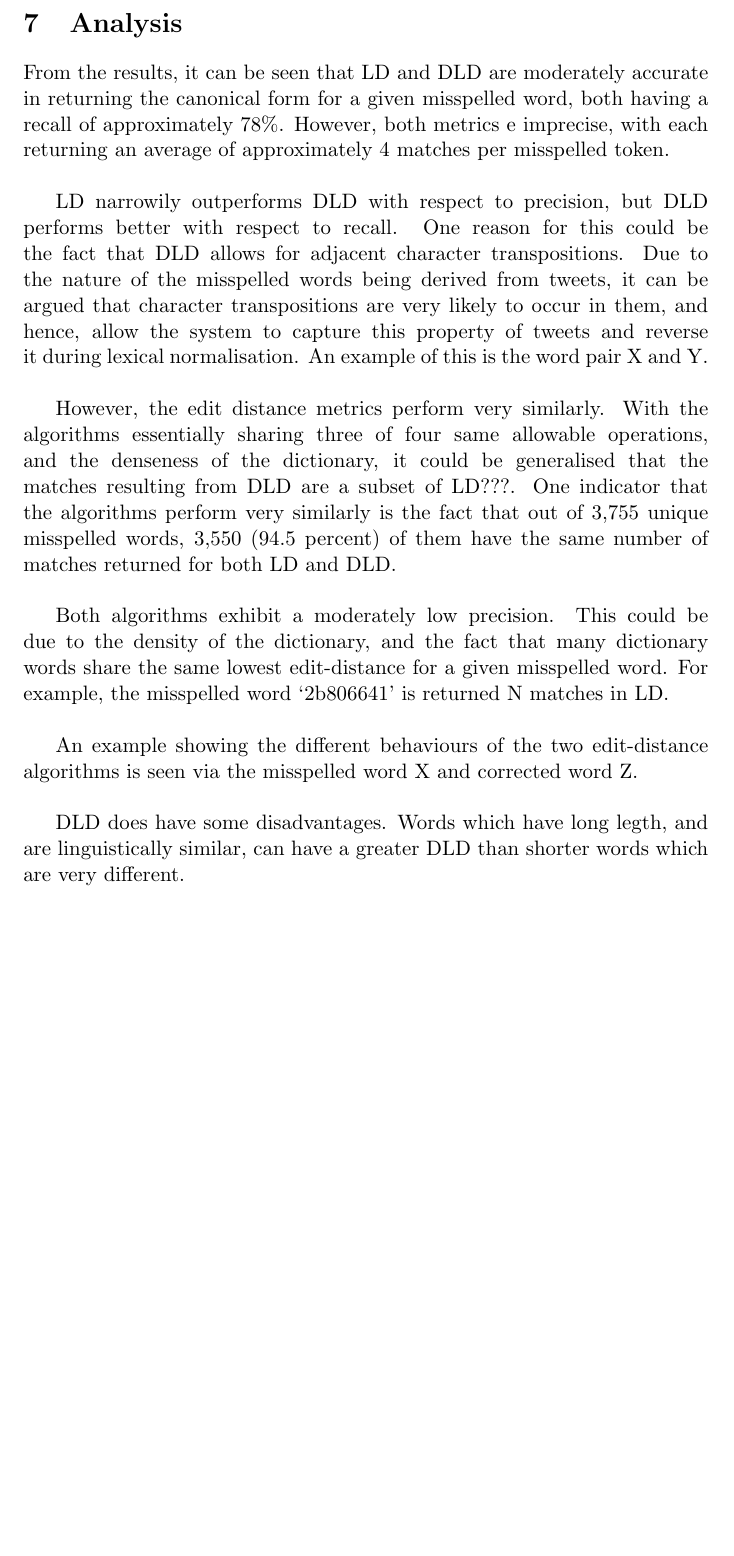
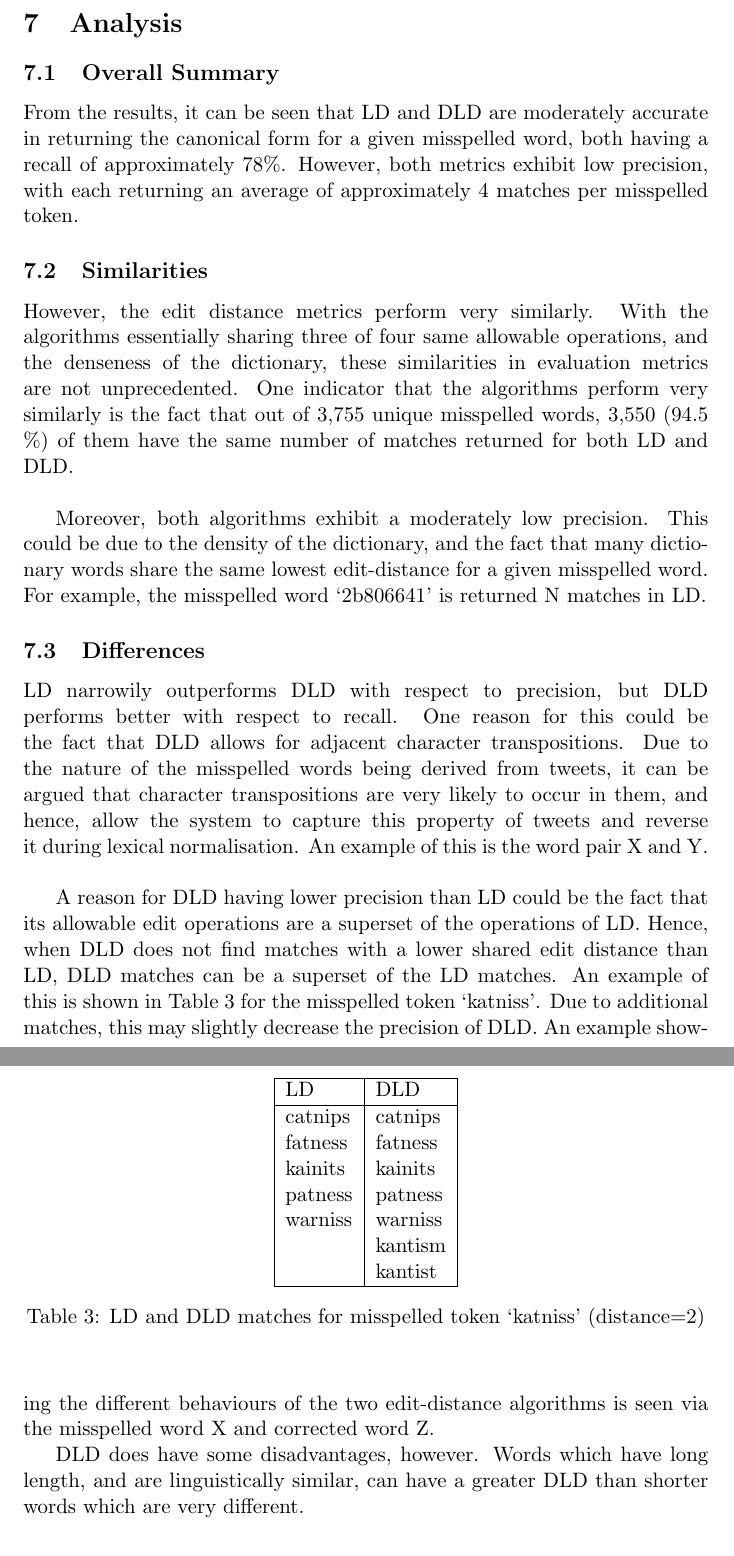
Before and after one commit to emanmacario/comp90049-project-1, a LaTeX document (report/report.tex): part of page 4 of 5 before the commit and two parts of pages 4 and 5 of 6 after it, the two joined at a grey line, cut so that both start at the same text, the shorter picture padded with empty space. Compiled offline with pdfLaTeX; a LaTeX package or settings file that is missing is left out.

Commit message:
Almost done

```diff
--- a/report/report.tex
+++ b/report/report.tex
@@ -1,5 +1,6 @@
 \documentclass[11pt]{article}
 \usepackage{colacl}
+\usepackage{xcolor}
 \sloppy
 
 \title{COMP90049 Knowledge Technologies - Project 1 Report}
@@ -111,23 +112,44 @@ The two tables below summarise the final results:
 % TODO: Frequency/minimum  distance graphs
 % TODO:
 
-From the results, it can be seen that LD and DLD are moderately accurate in returning the canonical form for a given misspelled word, both having a recall of approximately 78\%. However, both metrics e imprecise, with each returning an average of approximately 4 matches per misspelled token.
+\subsection{Overall Summary}
+From the results, it can be seen that LD and DLD are moderately accurate in returning the canonical form for a given misspelled word, both having a recall of approximately 78\%. However, both metrics exhibit low precision, with each returning an average of approximately 4 matches per misspelled token.
+
+
+\subsection{Similarities}
+However, the edit distance metrics perform very similarly. With the algorithms essentially sharing three of four same allowable operations, and the denseness of the dictionary, these similarities in evaluation metrics are not unprecedented. One indicator that the algorithms perform very similarly is the fact that out of 3,755 unique misspelled words, 3,550 (94.5 \%) of them have the same number of matches returned for both LD and DLD.
 \\
 
+Moreover, both algorithms exhibit a moderately low precision. This could be due to the density of the dictionary, and the fact that many dictionary words share the same lowest edit-distance for a given misspelled word. For example, the misspelled word `2b806641' is returned N matches in LD.
+
+
+\subsection{Differences}
 
 LD narrowily outperforms DLD with respect to precision, but DLD performs better with respect to recall. One reason for this could be the fact that  DLD allows for adjacent character transpositions. Due to the nature of the misspelled words being derived from tweets, it can be argued that character transpositions are very likely to occur in them, and hence, allow the system to capture this property of tweets and reverse it during lexical normalisation. An example of this is the word pair X and Y.
 \\
 
-However, the edit distance metrics perform very similarly. With the algorithms essentially sharing three of four same allowable operations, and the denseness of the dictionary, it could be generalised that the matches  resulting from DLD are a subset of LD???. One indicator that the algorithms perform very similarly is the fact that out of 3,755 unique misspelled words, 3,550 (94.5 percent) of them have the same number of matches returned for both LD and DLD.
-\\
+A reason for DLD having lower precision than LD could be the fact that its allowable edit operations are a superset of the operations of LD. Hence, when DLD does not find matches with a lower shared edit distance than LD, DLD matches can be a superset of the LD matches. An example of this is shown in Table 3 for the misspelled token `katniss'. Due to additional matches, this may slightly decrease the precision of DLD.
+\begin{table}
+\begin{center}
+\begin{tabular}{ |l|l|l| }
+\hline
+LD & DLD \\
+\hline
+catnips & catnips\\
+fatness & fatness\\
+kainits & kainits\\
+patness & patness\\
+warniss & warniss\\
+ & kantism\\
+ & kantist\\
+\hline
+\end{tabular}
+\caption{LD and DLD matches for misspelled token `katniss' (distance=2)}\label{table3}
+\end{center}
+\end{table}
+An example showing the different behaviours of the two edit-distance algorithms is seen via the misspelled word X and corrected word Z.
 
-Both algorithms exhibit a moderately low precision. This could be due to the density of the dictionary, and the fact that many dictionary words share the same lowest edit-distance for a given misspelled word. For example, the misspelled word `2b806641' is returned N matches in LD.
-\\
-
-An example showing the different behaviours of the two edit-distance algorithms is seen via the misspelled word X and corrected word Z.
-\\
-
-DLD does have some disadvantages. Words which have long legth, and are linguistically similar, can have a greater DLD than shorter words which are very different.
+DLD does have some disadvantages, however. Words which have long length, and are linguistically similar, can have a greater DLD than shorter words which are very different.
 
 
 \section{Improvements}
```
Also changed, not shown: report/report.tex (7 more changed lines).
